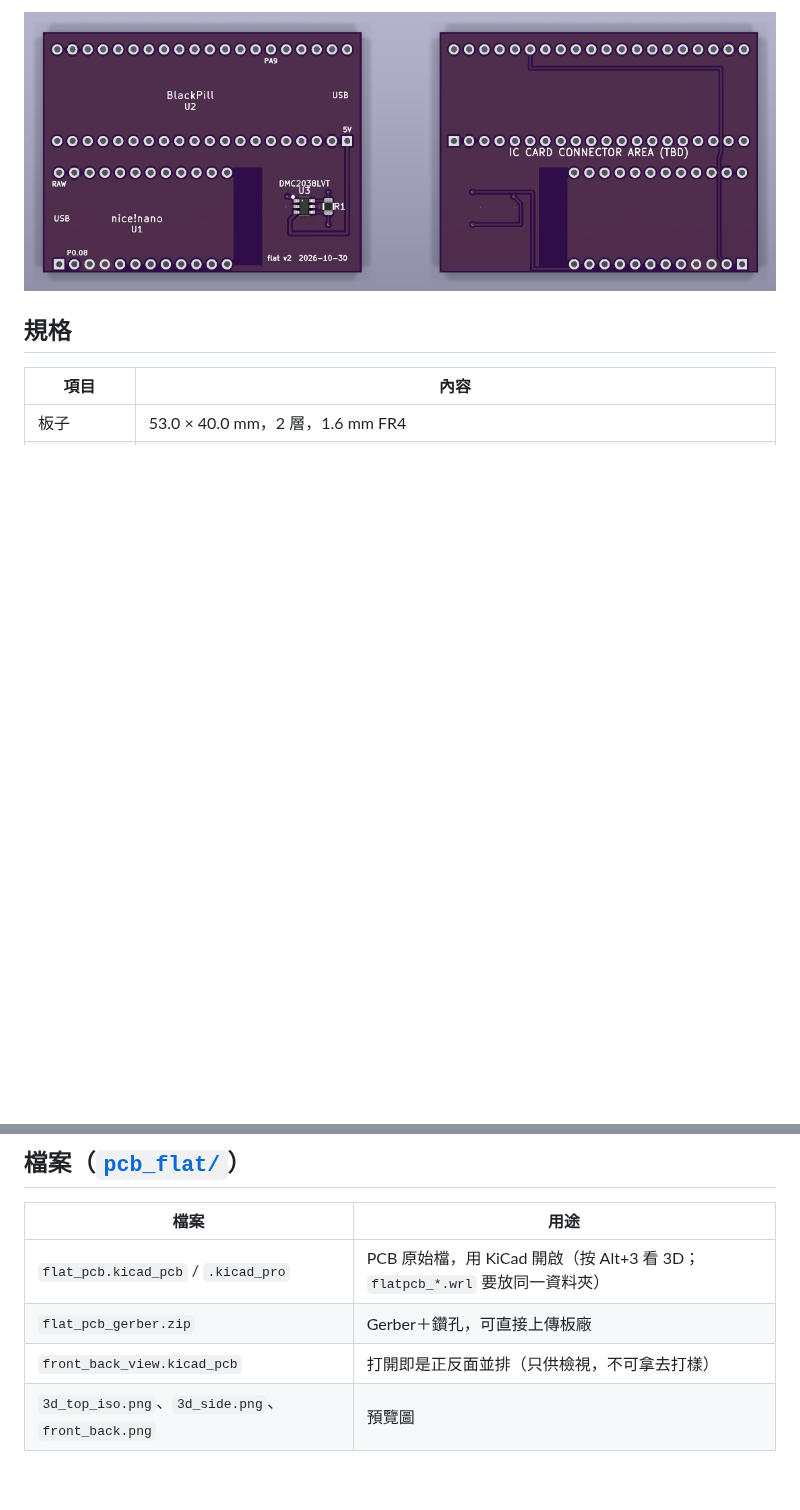
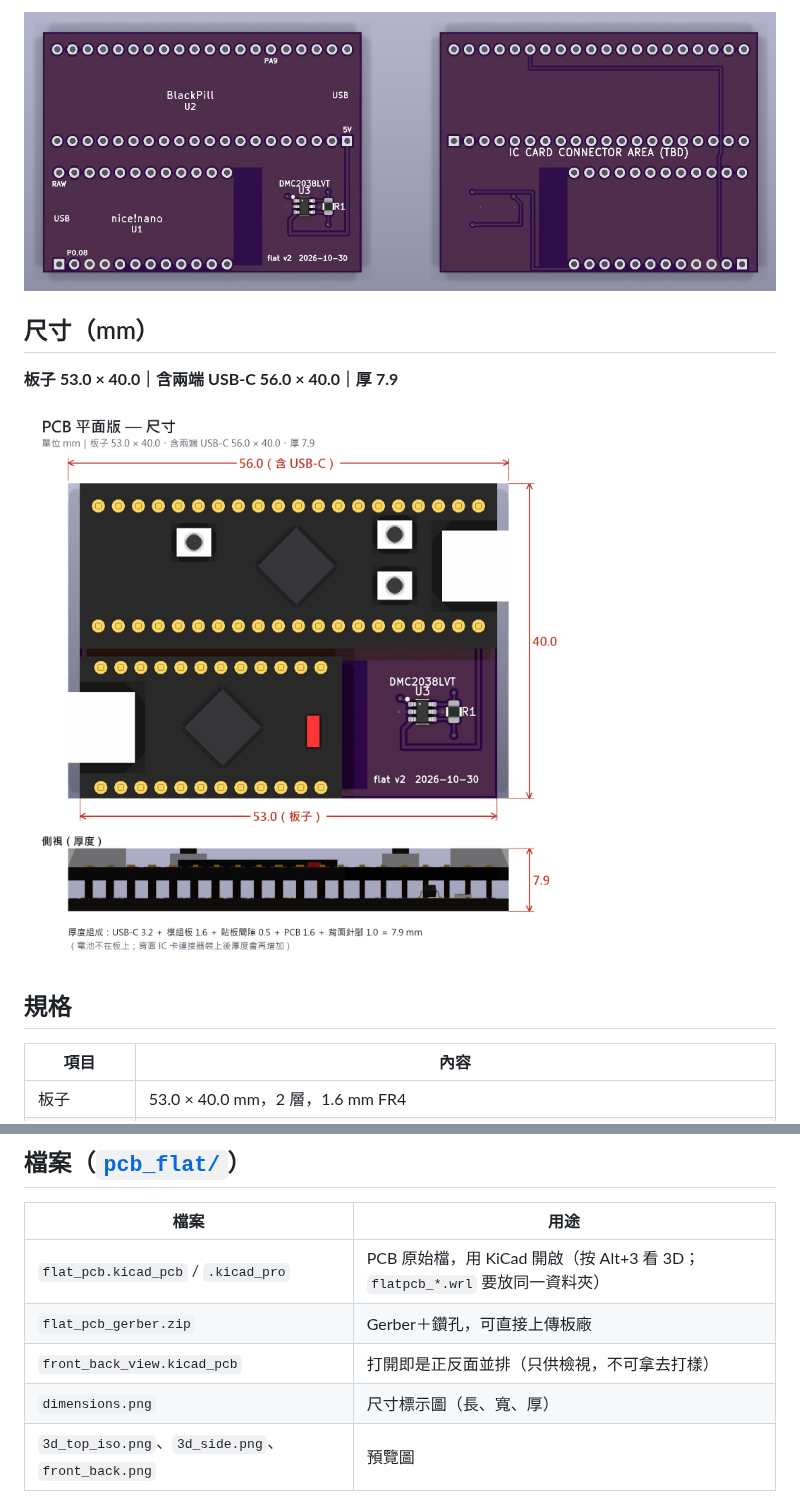
Before and after one commit to yoyooxo/20261030_3D, a Markdown page: README.md, 2 parts joined by grey strips. Rendered like a GitHub page; pictures changed too: pcb_flat/dimensions.png (added); blank space fills up the shorter version.

Commit message:
Add dimension drawing (size and thickness) to flat PCB README
Co-Authored-By: Claude Opus 5.5 <noreply@anthropic.com>

```diff
--- a/README.md
+++ b/README.md
@@ -10,6 +10,12 @@ nice!nano（nRF52840）＋ WeAct BlackPill（STM32F401/F411）＋ DMC2038LVT 的
 左：正面　右：背面（已翻過來）
 
 ![PCB 正反面](pcb_flat/front_back.png)
+
+## 尺寸（mm）
+
+**板子 53.0 × 40.0｜含兩端 USB-C 56.0 × 40.0｜厚 7.9**
+
+![尺寸標示](pcb_flat/dimensions.png)
 
 ## 規格
 
@@ -39,6 +45,7 @@ nice!nano（nRF52840）＋ WeAct BlackPill（STM32F401/F411）＋ DMC2038LVT 的
 | `flat_pcb.kicad_pcb` / `.kicad_pro` | PCB 原始檔，用 KiCad 開啟（按 Alt+3 看 3D；`flatpcb_*.wrl` 要放同一資料夾） |
 | `flat_pcb_gerber.zip` | Gerber＋鑽孔，可直接上傳板廠 |
 | `front_back_view.kicad_pcb` | 打開即是正反面並排（只供檢視，不可拿去打樣） |
+| `dimensions.png` | 尺寸標示圖（長、寬、厚） |
 | `3d_top_iso.png`、`3d_side.png`、`front_back.png` | 預覽圖 |
 
 ## 組裝注意
```
